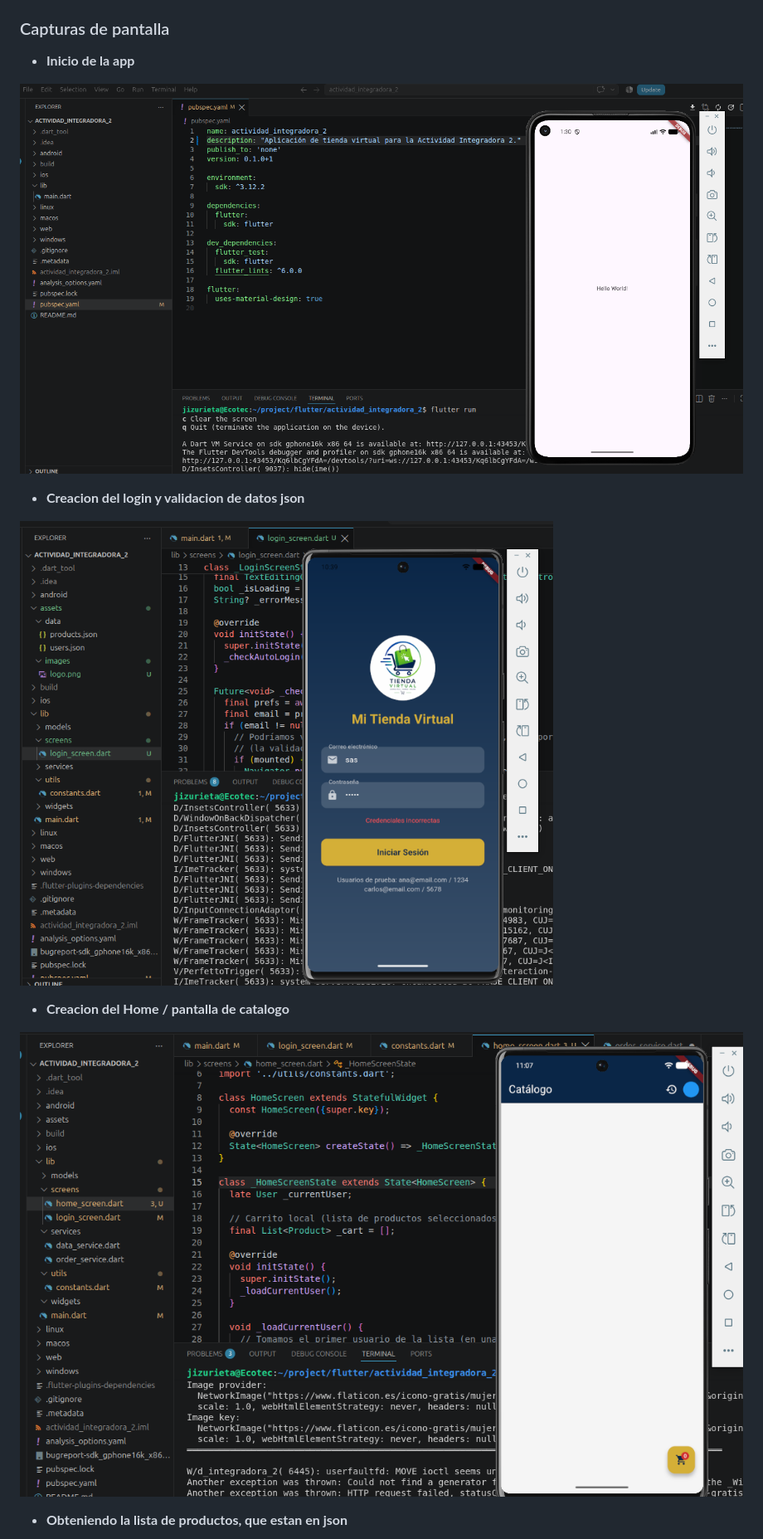
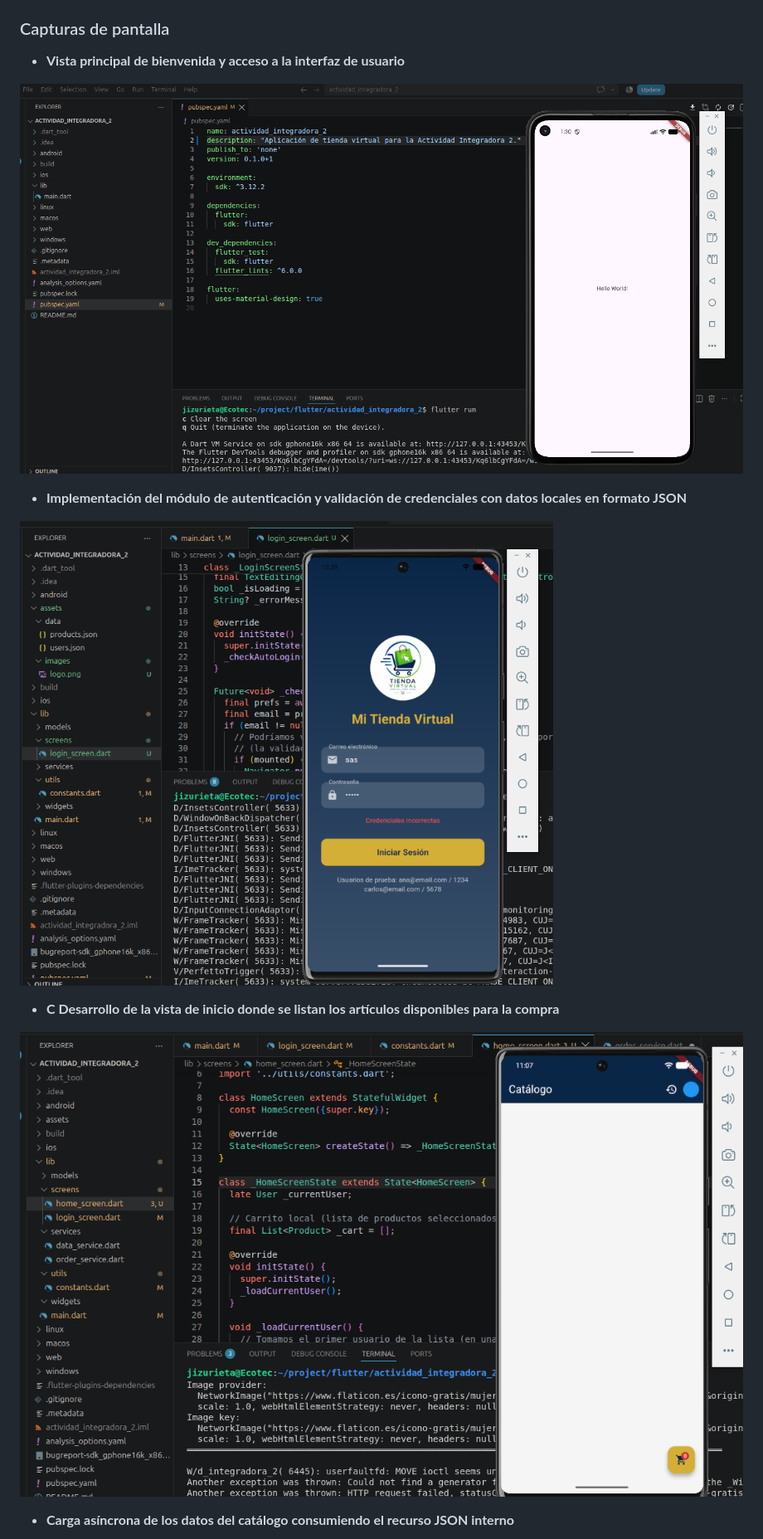
Before and after one commit to jizurietar/actividad_integradora_2, a Markdown page: README.md, the part around one of its changes. Shown at 83% size. GitHub-like rendering.

```diff
--- a/README.md
+++ b/README.md
@@ -55,5 +55,5 @@ Se utiliza `setState` en:
 - **Colores**: azul marino (`#0A2647`) como primario y dorado (`#D4AF37`) como secundario.
 
 ### Capturas de pantalla
-- **Inicio de la app**
+- **Vista principal de bienvenida y acceso a la interfaz de usuario**
 
@@ -61,3 +61,3 @@ Se utiliza `setState` en:
 
-- **Creacion del login y validacion de datos json**
+- **Implementación del módulo de autenticación y validación de credenciales con datos locales en formato JSON**
 
@@ -65,3 +65,3 @@ Se utiliza `setState` en:
 
-- **Creacion del Home / pantalla de catalogo**
+- **C Desarrollo de la vista de inicio donde se listan los artículos disponibles para la compra**
 
@@ -69,3 +69,3 @@ Se utiliza `setState` en:
 
-- **Obteniendo la lista de productos, que estan en json**
+- **Carga asíncrona de los datos del catálogo consumiendo el recurso JSON interno**
 
```
Also changed, not shown: other parts of README.md (+15 -13 lines).
